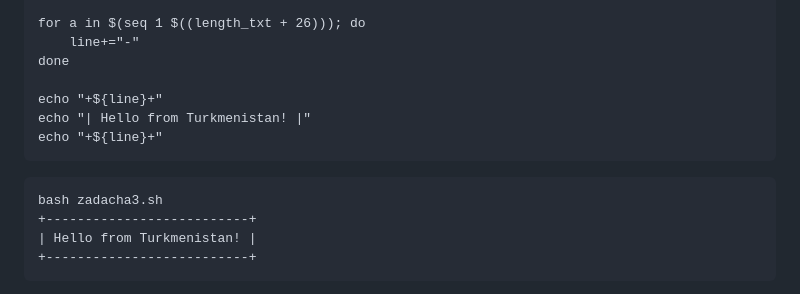
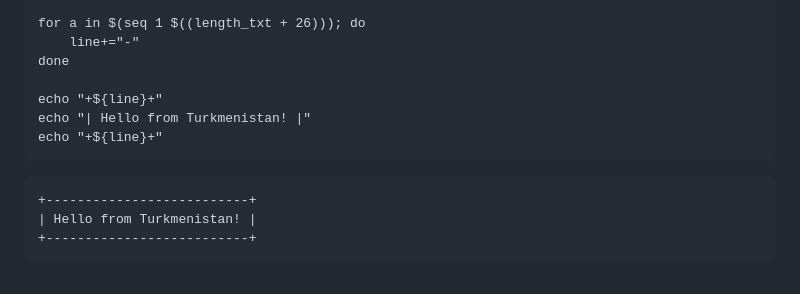
Before and after one commit to Yusi-21/Project, a Markdown page: Practice/practice_1.md, the part around the change. Rendered like a GitHub page.

````diff
--- a/Practice/practice_1.md
+++ b/Practice/practice_1.md
@@ -71,7 +71,6 @@ echo "+${line}+"
 ```
 
 ```
-bash zadacha3.sh
 +--------------------------+
 | Hello from Turkmenistan! |
 +--------------------------+
````
